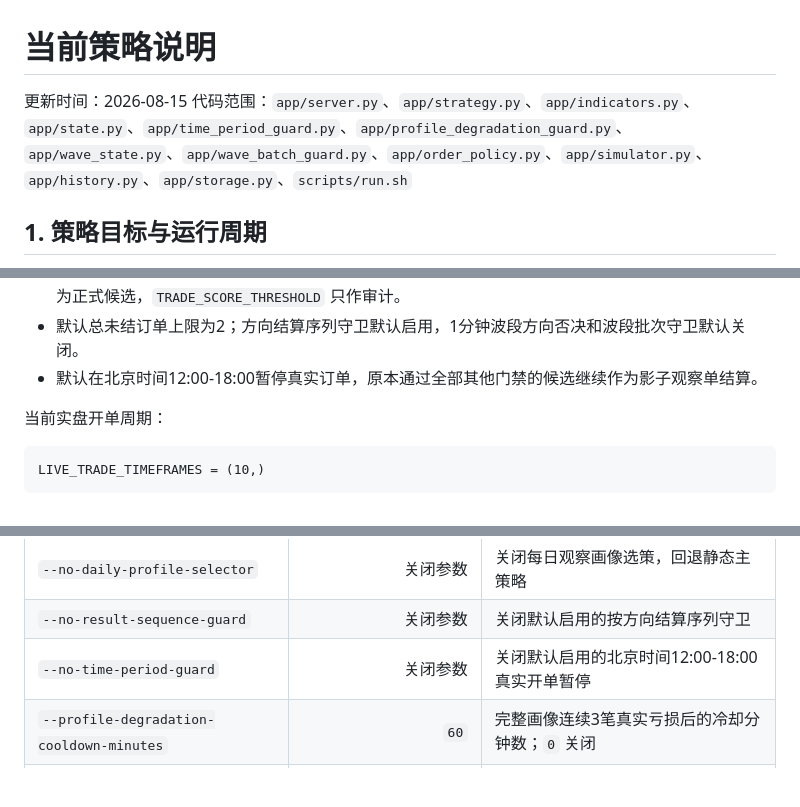
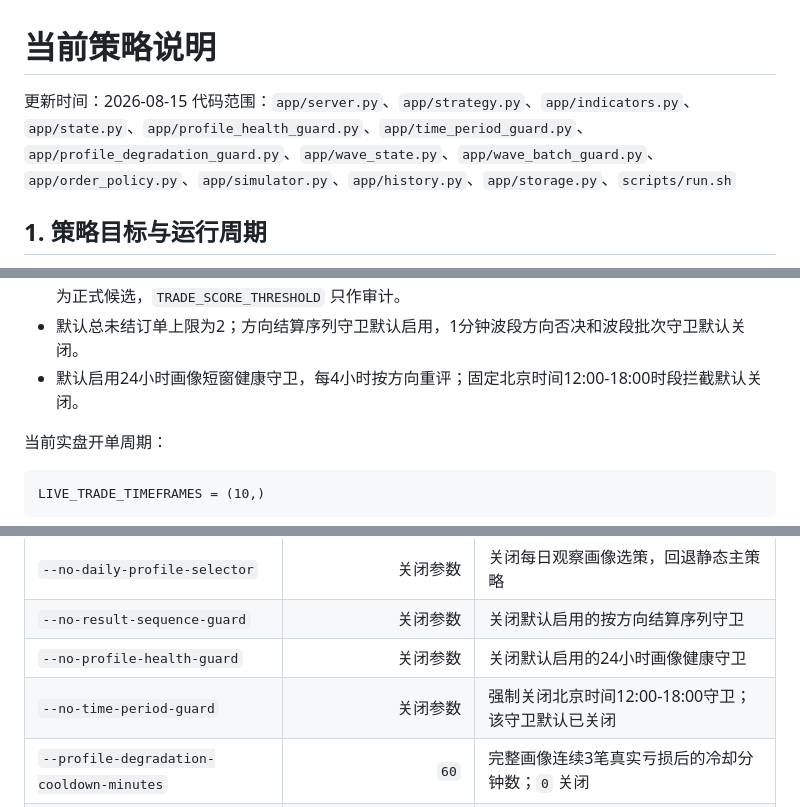
Before and after one commit to PengYong-92/minute-strategy, a Markdown page: docs/current-strategy.md, 3 parts joined by grey strips. Rendered like a GitHub page; blank space fills up the shorter version.

```diff
--- a/docs/current-strategy.md
+++ b/docs/current-strategy.md
@@ -1,7 +1,7 @@
 # 当前策略说明
 
 更新时间：2026-08-15
-代码范围：`app/server.py`、`app/strategy.py`、`app/indicators.py`、`app/state.py`、`app/time_period_guard.py`、`app/profile_degradation_guard.py`、`app/wave_state.py`、`app/wave_batch_guard.py`、`app/order_policy.py`、`app/simulator.py`、`app/history.py`、`app/storage.py`、`scripts/run.sh`
+代码范围：`app/server.py`、`app/strategy.py`、`app/indicators.py`、`app/state.py`、`app/profile_health_guard.py`、`app/time_period_guard.py`、`app/profile_degradation_guard.py`、`app/wave_state.py`、`app/wave_batch_guard.py`、`app/order_policy.py`、`app/simulator.py`、`app/history.py`、`app/storage.py`、`scripts/run.sh`
 
 ## 1. 策略目标与运行周期
 
@@ -17,7 +17,7 @@
 - LONG/SHORT 候选均持续记录观察结果，主程序每天从最近7天观察画像中选出当日启用策略。
 - 每日画像是当前策略来源；完整键入选后，主信号的明确 `observe_direction` 或研究观察候选可以成为正式候选，`TRADE_SCORE_THRESHOLD` 只作审计。
 - 默认总未结订单上限为2；方向结算序列守卫默认启用，1分钟波段方向否决和波段批次守卫默认关闭。
-- 默认在北京时间12:00-18:00暂停真实订单，原本通过全部其他门禁的候选继续作为影子观察单结算。
+- 默认启用24小时画像短窗健康守卫，每4小时按方向重评；固定北京时间12:00-18:00时段拦截默认关闭。
 
 当前实盘开单周期：
 
@@ -65,7 +65,8 @@ bash scripts/run.sh
 | `--no-webhook` | 关闭参数 | 关闭 webhook 推送 |
 | `--no-daily-profile-selector` | 关闭参数 | 关闭每日观察画像选策，回退静态主策略 |
 | `--no-result-sequence-guard` | 关闭参数 | 关闭默认启用的按方向结算序列守卫 |
-| `--no-time-period-guard` | 关闭参数 | 关闭默认启用的北京时间12:00-18:00真实开单暂停 |
+| `--no-profile-health-guard` | 关闭参数 | 关闭默认启用的24小时画像健康守卫 |
+| `--no-time-period-guard` | 关闭参数 | 强制关闭北京时间12:00-18:00守卫；该守卫默认已关闭 |
 | `--profile-degradation-cooldown-minutes` | `60` | 完整画像连续3笔真实亏损后的冷却分钟数；`0` 关闭 |
 | `--daily-profile-lookback-days` | `7` | 每日画像统计窗口 |
 | `--daily-profile-min-samples` | `20` | 新画像入选最小独立样本 |
```
Also changed, not shown: other parts of docs/current-strategy.md (+28 -5 lines), README.md (+7 -3 lines), docs/release-handoff.md (+34 -0 lines).
